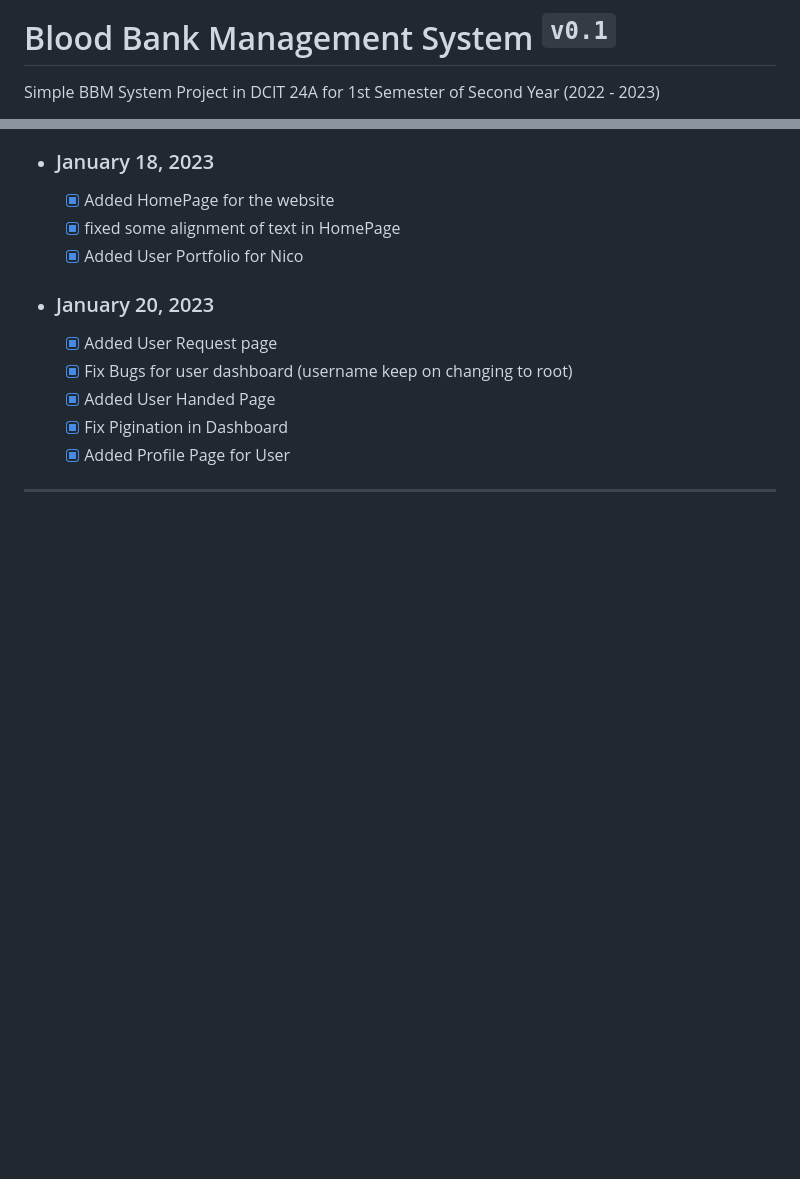
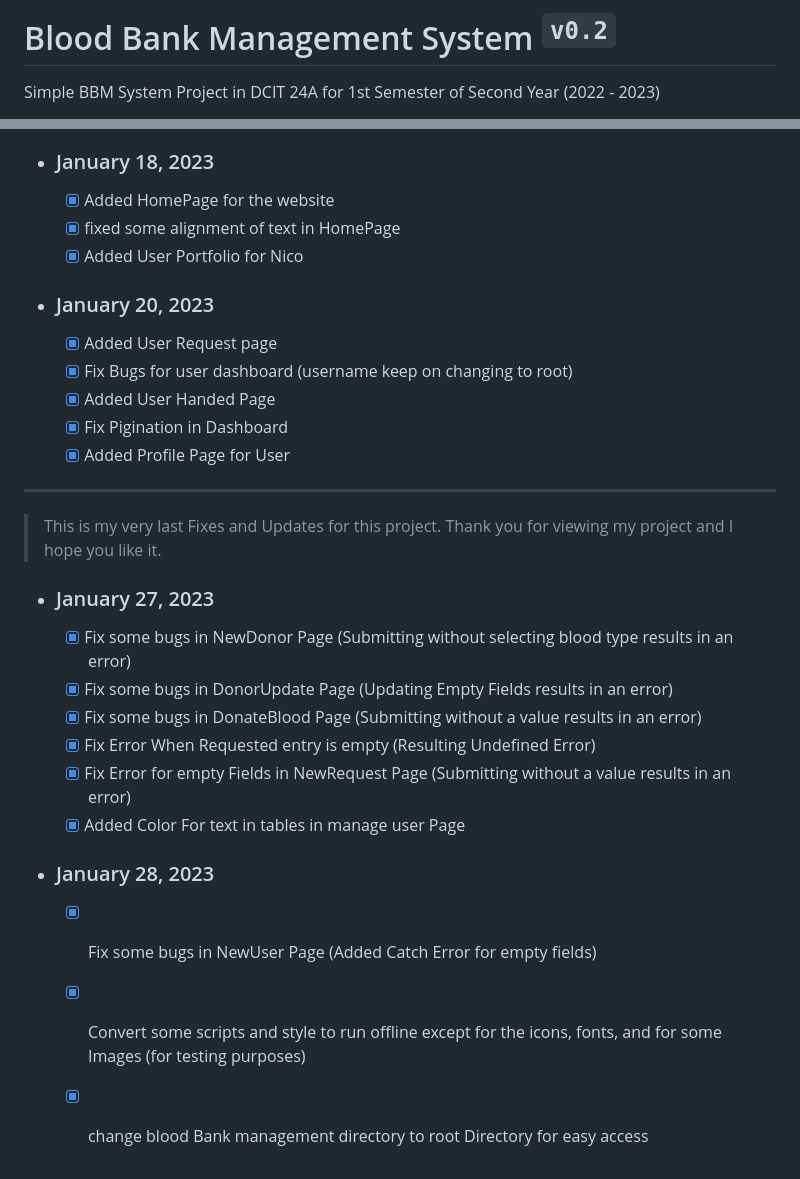
Before and after one commit to Unknownplanet40/Simple-Blood-Bank-Management-System, a Markdown page: README.md, 2 parts joined by grey strips. GitHub-like rendering; blank space fills up the shorter version.

Commit message:
My very last update for this Project

```diff
--- a/README.md
+++ b/README.md
@@ -1,4 +1,4 @@
-# Blood Bank Management System <sup>`v0.1`</sup>
+# Blood Bank Management System <sup>`v0.2`</sup>
 Simple BBM System Project in DCIT 24A for 1st Semester of Second Year (2022 - 2023)
 
 - Authors
@@ -107,3 +107,17 @@ After that, scroll down and click "**Import**". Then, open a new tab and type `l
   - [x] Fix Pigination in Dashboard
   - [x] Added Profile Page for User
 ------------------------------------------------------------------------------------------------------
+> This is my very last Fixes and Updates for this project. Thank you for viewing my project and I hope you like it.
+
+- ### January 27, 2023
+  - [X] Fix some bugs in NewDonor Page (Submitting without selecting blood type results in an error)
+  - [X] Fix some bugs in DonorUpdate Page (Updating Empty Fields results in an error)
+  - [X] Fix some bugs in DonateBlood Page (Submitting without a value results in an error)
+  - [X] Fix Error When Requested entry is empty (Resulting Undefined Error)
+  - [X] Fix Error for empty Fields in NewRequest Page (Submitting without a value results in an error)
+  - [X] Added Color For text in tables in manage user Page
+
+- ### January 28, 2023
+  - [X] Fix some bugs in NewUser Page (Added Catch Error for empty fields)
+  - [X] Convert some scripts and style to run offline except for the icons, fonts, and for some Images (for testing purposes)
+  - [X] change blood Bank management directory to root Directory for easy access
```
